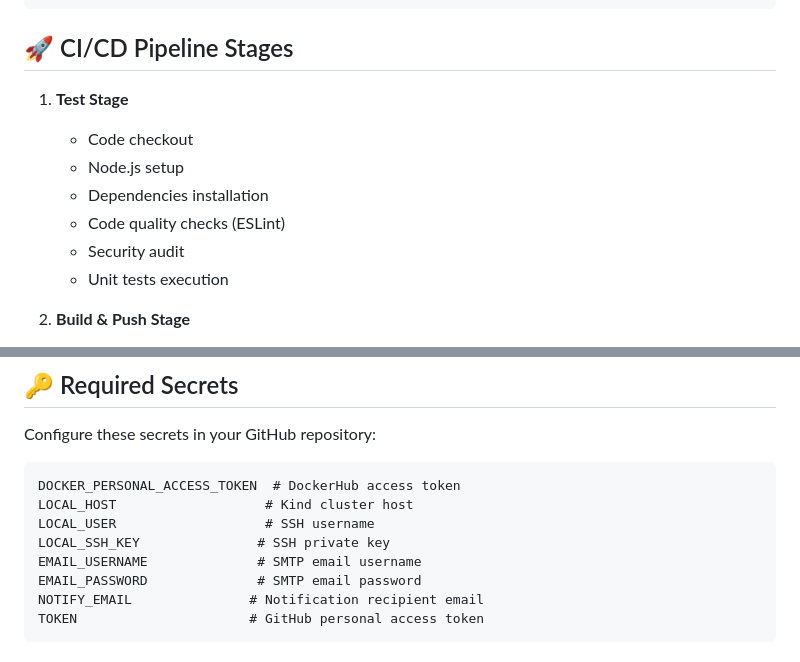
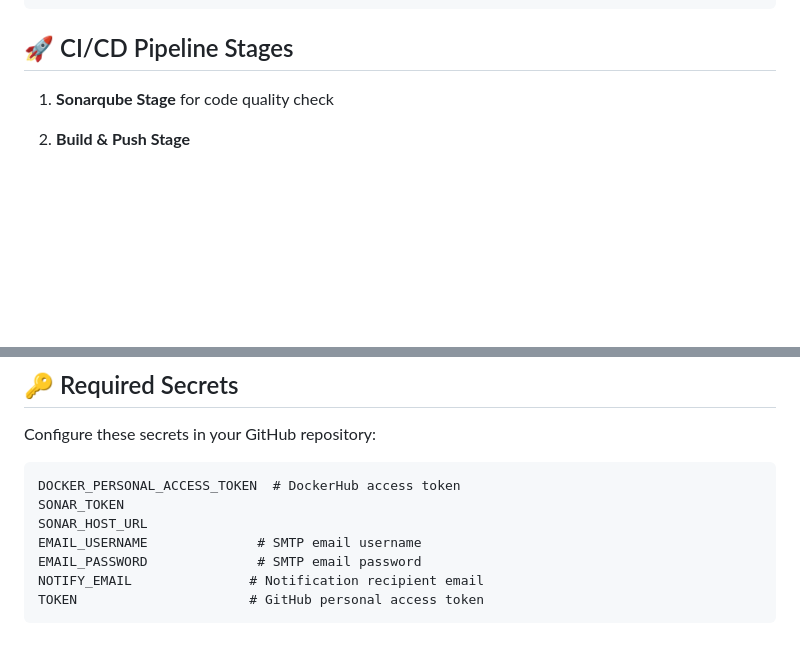
Before and after one commit to roohmeiy/todo-app-nodejs, a Markdown page: README.md, 2 parts joined by grey strips. GitHub-like rendering; blank space fills up the shorter version.

````diff
--- a/README.md
+++ b/README.md
@@ -37,13 +37,8 @@ Email Notifications
 
 ## 🚀 CI/CD Pipeline Stages
 
-1. **Test Stage**
-   - Code checkout
-   - Node.js setup
-   - Dependencies installation
-   - Code quality checks (ESLint)
-   - Security audit
-   - Unit tests execution
+1. **Sonarqube Stage**
+  for code quality check
 
 2. **Build & Push Stage**
    - Docker image build
@@ -68,9 +63,8 @@ Configure these secrets in your GitHub repository:
 
 ```
 DOCKER_PERSONAL_ACCESS_TOKEN  # DockerHub access token
-LOCAL_HOST                   # Kind cluster host
-LOCAL_USER                   # SSH username
-LOCAL_SSH_KEY               # SSH private key
+SONAR_TOKEN
+SONAR_HOST_URL
 EMAIL_USERNAME              # SMTP email username
 EMAIL_PASSWORD              # SMTP email password
 NOTIFY_EMAIL               # Notification recipient email
````
